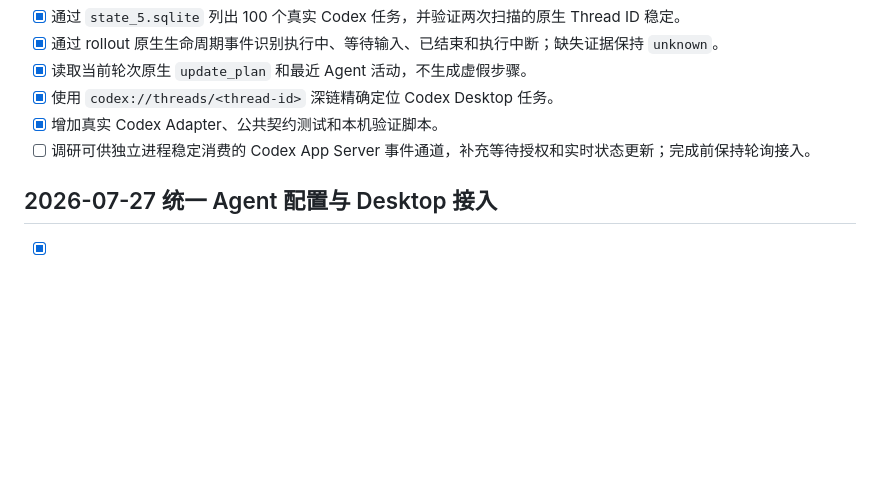
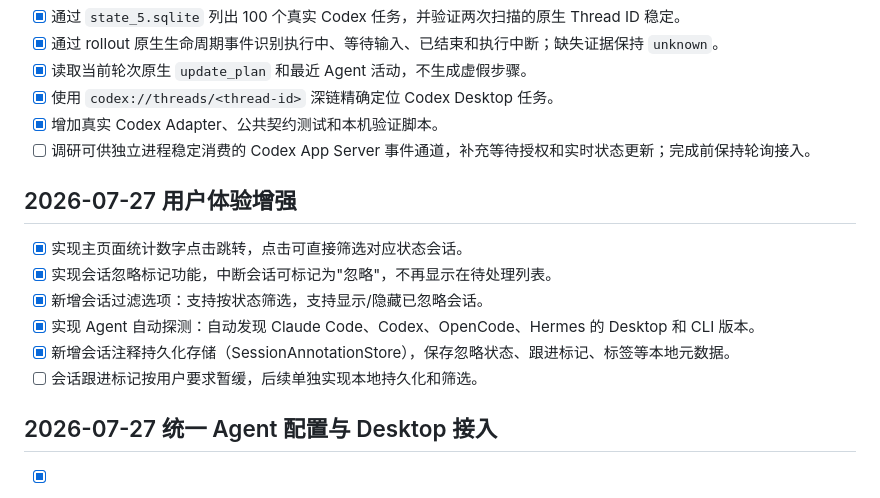
Before and after one commit to BeWaterMyFriend7/AgentHub, a Markdown page: docs/process/todo.md, the part around the change. GitHub-like rendering; blank space fills up the shorter version.

Commit message:
更新项目待办文档
- 记录 2026-07-27 完成的用户体验增强功能
- 标记会话忽略、统计跳转、Agent 自动探测等已完成项

Co-Authored-By: Claude Sonnet 5 <noreply@anthropic.com>

```diff
--- a/docs/process/todo.md
+++ b/docs/process/todo.md
@@ -83,6 +83,15 @@
 - [x] 增加真实 Codex Adapter、公共契约测试和本机验证脚本。
 - [ ] 调研可供独立进程稳定消费的 Codex App Server 事件通道，补充等待授权和实时状态更新；完成前保持轮询接入。
 
+## 2026-07-27 用户体验增强
+
+- [x] 实现主页面统计数字点击跳转，点击可直接筛选对应状态会话。
+- [x] 实现会话忽略标记功能，中断会话可标记为"忽略"，不再显示在待处理列表。
+- [x] 新增会话过滤选项：支持按状态筛选，支持显示/隐藏已忽略会话。
+- [x] 实现 Agent 自动探测：自动发现 Claude Code、Codex、OpenCode、Hermes 的 Desktop 和 CLI 版本。
+- [x] 新增会话注释持久化存储（SessionAnnotationStore），保存忽略状态、跟进标记、标签等本地元数据。
+- [ ] 会话跟进标记按用户要求暂缓，后续单独实现本地持久化和筛选。
+
 ## 2026-07-27 统一 Agent 配置与 Desktop 接入
 
 - [x] 增加 `AgentProfileStore` 与配置页面，支持 Profile 新增、编辑、启停、删除和独立探测。
```
